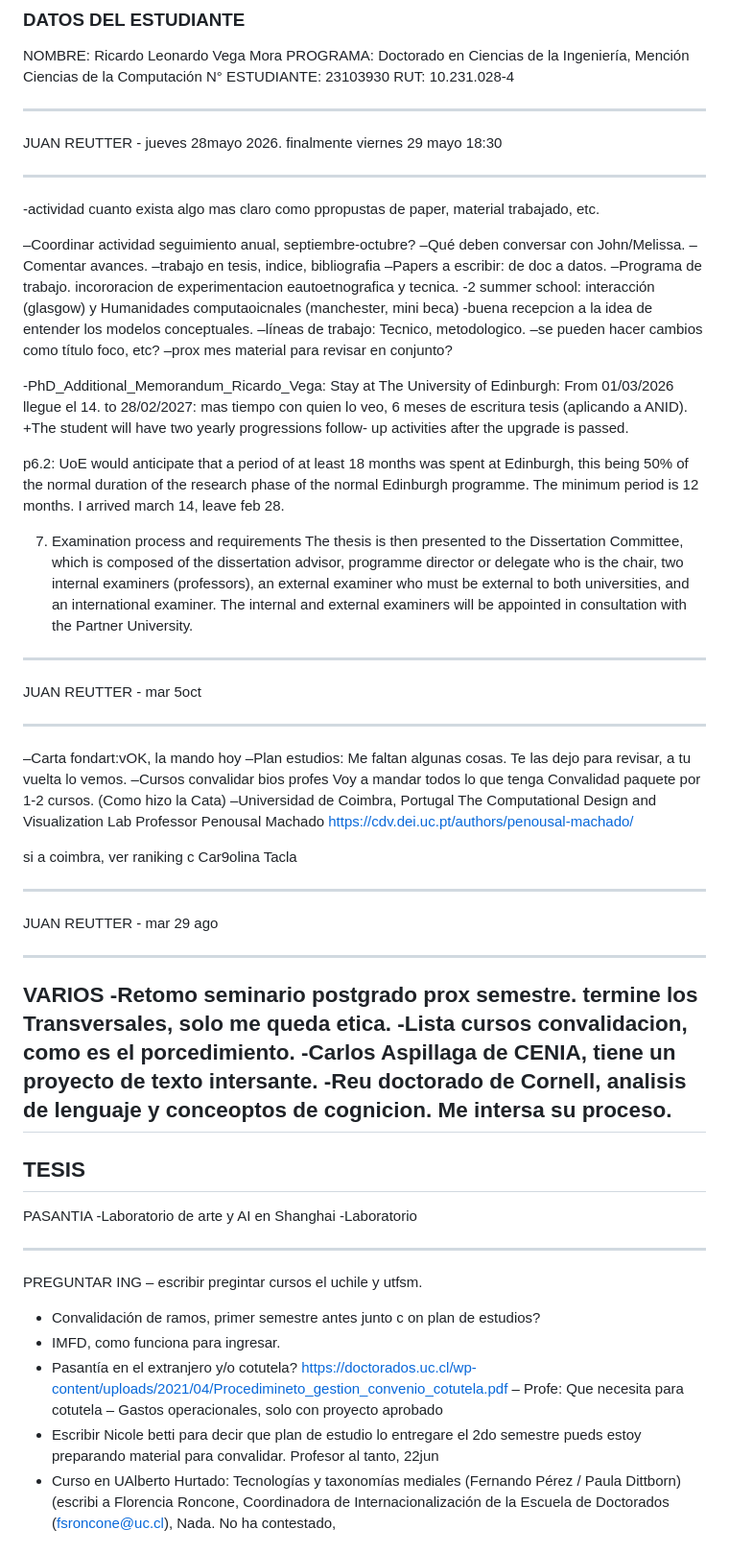
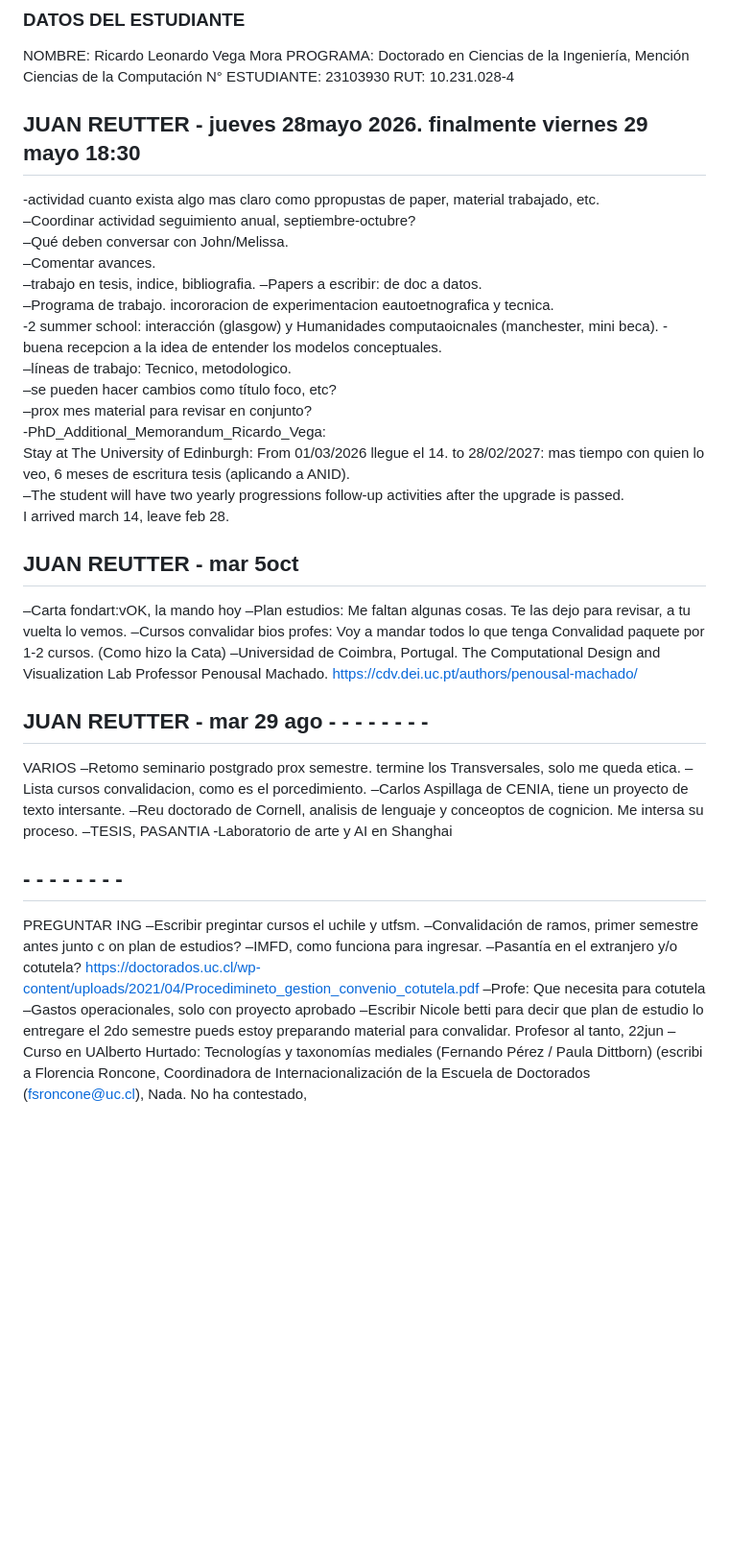
Before and after one commit to ricardovv/ued_reports, a Markdown page: 01_meetings_juan_2026.md, the part around one of its changes. Shown at 96% size. GitHub-like rendering; blank space fills up the shorter version.

```diff
--- a/01_meetings_juan_2026.md
+++ b/01_meetings_juan_2026.md
@@ -5,89 +5,57 @@ N° ESTUDIANTE: 23103930
 RUT: 10.231.028-4
 
 
-- - - - - - - - - -
-JUAN REUTTER - jueves 28mayo 2026.  finalmente viernes 29 mayo 18:30
-- - - - - - - - - -
+## JUAN REUTTER - jueves 28mayo 2026.  finalmente viernes 29 mayo 18:30
+
 -actividad cuanto exista algo mas claro como ppropustas de paper, material trabajado, etc.
-
 –Coordinar actividad seguimiento anual, septiembre-octubre?
 –Qué deben conversar con John/Melissa.
 –Comentar avances.
-–trabajo en tesis, indice, bibliografia
+–trabajo en tesis, indice, bibliografia.
 –Papers a escribir: de doc a datos.
 –Programa de trabajo. incororacion de experimentacion eautoetnografica y tecnica.
--2 summer school: interacción (glasgow) y Humanidades computaoicnales (manchester, mini beca)
+-2 summer school: interacción (glasgow) y Humanidades computaoicnales (manchester, mini beca).
 -buena recepcion a la idea de entender los modelos conceptuales.
 –líneas de trabajo: Tecnico, metodologico.
 –se pueden hacer cambios como título foco, etc?
 –prox mes material para revisar en conjunto?
-
 -PhD_Additional_Memorandum_Ricardo_Vega:
-Stay at The University of Edinburgh: From 01/03/2026 llegue el 14.
-to 28/02/2027: mas tiempo con quien lo veo, 6 meses de escritura tesis (aplicando a ANID).
-+The student will have two yearly progressions follow-
-up activities after the upgrade is passed.
-
-p6.2: UoE would anticipate that a period of at least 18 months was spent at Edinburgh, this being 50% of the normal duration of the research phase of the normal Edinburgh programme. The minimum period is 12 months.
+Stay at The University of Edinburgh: From 01/03/2026 llegue el 14.   to 28/02/2027: mas tiempo con quien lo veo, 6 meses de escritura tesis (aplicando a ANID).
+–The student will have two yearly progressions follow-up activities after the upgrade is passed.
 I arrived march 14, leave feb 28.
 
-7. Examination process and requirements
-The thesis is then presented to the Dissertation Committee, which is composed of the dissertation advisor, programme director or delegate who is the chair, two internal examiners (professors), an external examiner who must be external to both universities, and an international examiner. The internal and external examiners will be appointed in consultation with the Partner University.
+
+## JUAN REUTTER - mar 5oct
+–Carta fondart:vOK, la mando hoy
+–Plan estudios: Me faltan algunas cosas. Te las dejo para revisar, a tu vuelta lo vemos.
+–Cursos convalidar bios profes: Voy a mandar todos lo que tenga
+Convalidad paquete por 1-2 cursos. (Como hizo la Cata)
+–Universidad de Coimbra, Portugal. The Computational Design and Visualization Lab
+Professor Penousal Machado. https://cdv.dei.uc.pt/authors/penousal-machado/
 
 
-- - - - - - - - - -
-JUAN REUTTER - mar 5oct
-- - - - - - - - - -
-–Carta fondart:vOK, la mando hoy
-–Plan estudios:
-Me faltan algunas cosas. Te las dejo para revisar, a tu vuelta lo vemos.
-–Cursos convalidar bios profes
-Voy a mandar todos lo que tenga
-Convalidad paquete por 1-2 cursos. (Como hizo la Cata)
-–Universidad de Coimbra, Portugal
-The Computational Design and Visualization Lab
-Professor Penousal Machado
-https://cdv.dei.uc.pt/authors/penousal-machado/
+## JUAN REUTTER - mar 29 ago - - - - - - - -
+
+VARIOS
+–Retomo seminario postgrado prox semestre. termine los Transversales, solo me queda etica.
+–Lista cursos convalidacion, como es el porcedimiento.
+–Carlos Aspillaga de CENIA, tiene un proyecto de texto intersante.
+–Reu doctorado de Cornell, analisis de lenguaje y conceoptos de cognicion. Me intersa su proceso.
+–TESIS, PASANTIA
+-Laboratorio de arte y AI en Shanghai
 
 
-si a coimbra, ver raniking c Car9olina Tacla
-
-- - - - - - - - - -
-JUAN REUTTER - mar 29 ago
-- - - - - - - - - -
-VARIOS
--Retomo seminario postgrado prox semestre. termine los Transversales, solo me queda etica.
--Lista cursos convalidacion, como es el porcedimiento.
--Carlos Aspillaga de CENIA, tiene un proyecto de texto intersante.
--Reu doctorado de Cornell, analisis de lenguaje y conceoptos de cognicion. Me intersa su proceso.
--
-
-TESIS
--
-
-PASANTIA
--Laboratorio de arte y AI en Shanghai
--Laboratorio
-
-
-
-
-
-
-
-
-
-- - - - - - - - - -
+## - - - - - - - -
 PREGUNTAR ING
-– escribir pregintar cursos el uchile y utfsm.
-- Convalidación de ramos, primer semestre antes junto c on plan de estudios?
-- IMFD, como funciona para ingresar.
-- Pasantía en el extranjero y/o cotutela?
+–Escribir pregintar cursos el uchile y utfsm.
+–Convalidación de ramos, primer semestre antes junto c on plan de estudios?
+–IMFD, como funciona para ingresar.
+–Pasantía en el extranjero y/o cotutela?
 https://doctorados.uc.cl/wp-content/uploads/2021/04/Procedimineto_gestion_convenio_cotutela.pdf
-– Profe: Que necesita para cotutela
-– Gastos operacionales, solo con proyecto aprobado
-- Escribir Nicole betti para decir que plan de estudio lo entregare el 2do semestre pueds estoy preparando material para convalidar. Profesor al tanto, 22jun
-- Curso en UAlberto Hurtado: Tecnologías y taxonomías mediales (Fernando Pérez / Paula Dittborn)
+–Profe: Que necesita para cotutela
+–Gastos operacionales, solo con proyecto aprobado
+–Escribir Nicole betti para decir que plan de estudio lo entregare el 2do semestre pueds estoy preparando material para convalidar. Profesor al tanto, 22jun
+–Curso en UAlberto Hurtado: Tecnologías y taxonomías mediales (Fernando Pérez / Paula Dittborn)
 (escribi a Florencia Roncone, Coordinadora de Internacionalización de la Escuela de Doctorados (fsroncone@uc.cl), Nada. No ha contestado,
 
 
```
Also changed, not shown: other parts of 01_meetings_juan_2026.md (+8 -74 lines), 01_meetings_ued_2026.md (+78 -154 lines).
